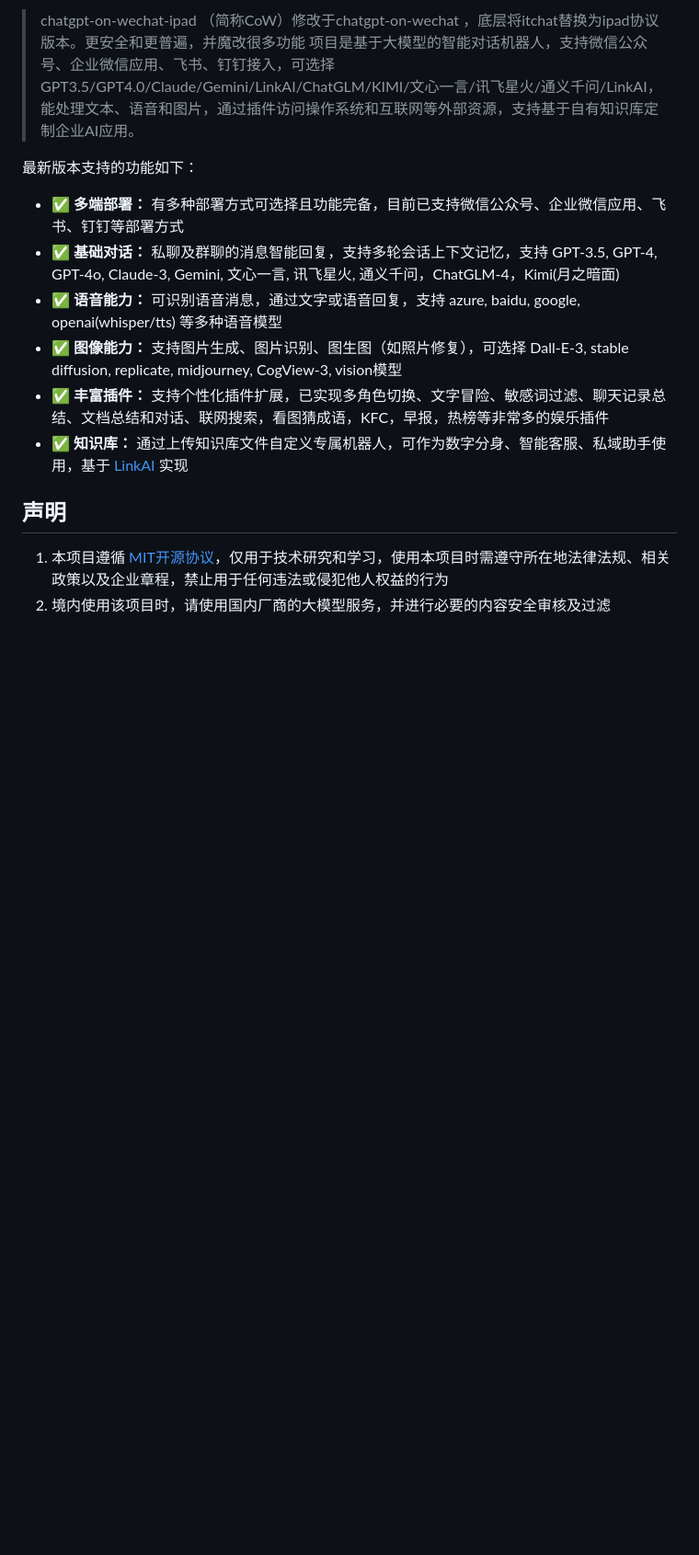
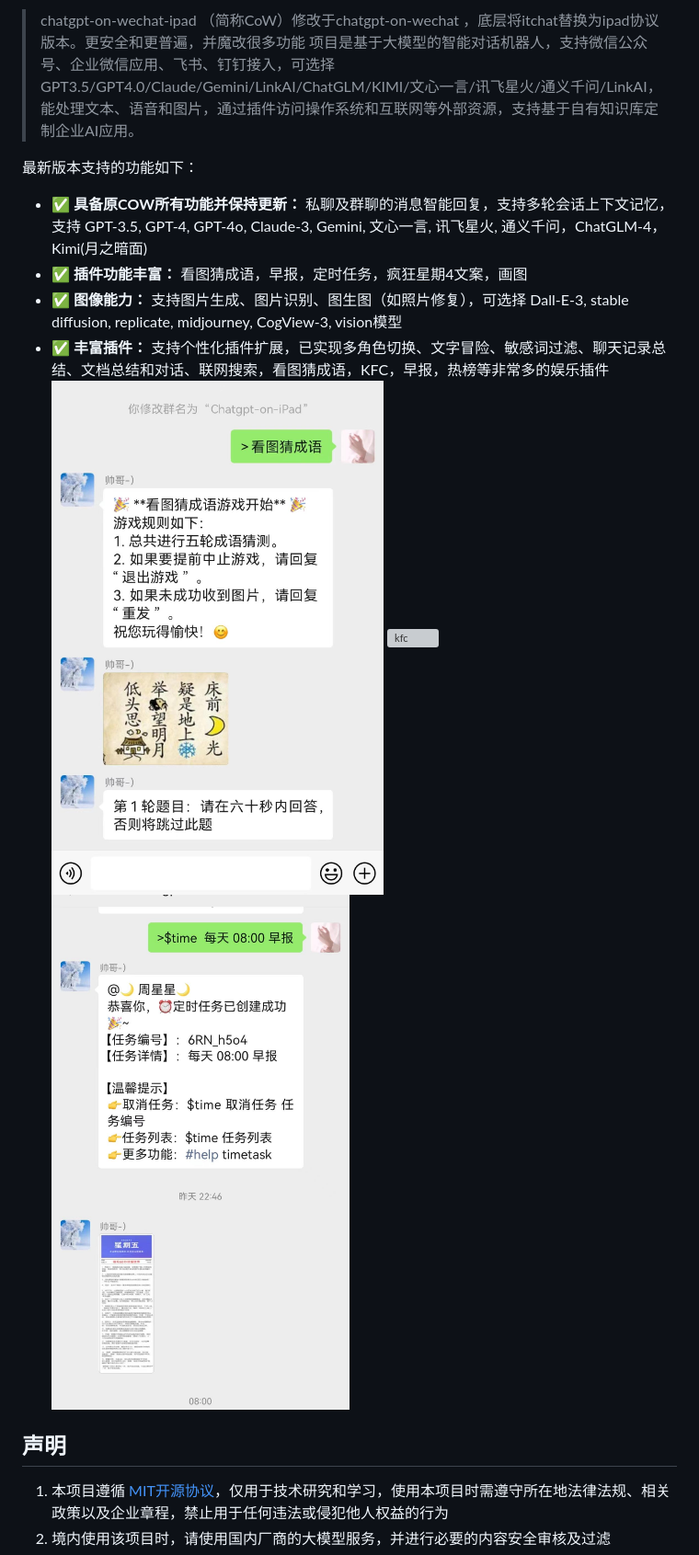
Before and after one commit to azz212/chatgpt-on-wechat-ipad, a Markdown page: README.md, the part around one of its changes. Shown at 92% size. GitHub-like rendering; pictures changed too: docs/images/idiom.jpg (added), docs/images/morning.jpg (added); blank space fills up the shorter version; grey boxes are pictures that could not be loaded.

```diff
--- a/README.md
+++ b/README.md
@@ -4,14 +4,13 @@
 > 项目是基于大模型的智能对话机器人，支持微信公众号、企业微信应用、飞书、钉钉接入，可选择GPT3.5/GPT4.0/Claude/Gemini/LinkAI/ChatGLM/KIMI/文心一言/讯飞星火/通义千问/LinkAI，能处理文本、语音和图片，通过插件访问操作系统和互联网等外部资源，支持基于自有知识库定制企业AI应用。
 
 最新版本支持的功能如下：
-
--  ✅   **多端部署：** 有多种部署方式可选择且功能完备，目前已支持微信公众号、企业微信应用、飞书、钉钉等部署方式
--  ✅   **基础对话：** 私聊及群聊的消息智能回复，支持多轮会话上下文记忆，支持 GPT-3.5, GPT-4, GPT-4o, Claude-3, Gemini, 文心一言, 讯飞星火, 通义千问，ChatGLM-4，Kimi(月之暗面)
--  ✅   **语音能力：** 可识别语音消息，通过文字或语音回复，支持 azure, baidu, google, openai(whisper/tts) 等多种语音模型
+-  ✅   **具备原COW所有功能并保持更新：** 私聊及群聊的消息智能回复，支持多轮会话上下文记忆，支持 GPT-3.5, GPT-4, GPT-4o, Claude-3, Gemini, 文心一言, 讯飞星火, 通义千问，ChatGLM-4，Kimi(月之暗面)
+-  ✅   **插件功能丰富：** 看图猜成语，早报，定时任务，疯狂星期4文案，画图
 -  ✅   **图像能力：** 支持图片生成、图片识别、图生图（如照片修复），可选择 Dall-E-3, stable diffusion, replicate, midjourney, CogView-3, vision模型
 -  ✅   **丰富插件：** 支持个性化插件扩展，已实现多角色切换、文字冒险、敏感词过滤、聊天记录总结、文档总结和对话、联网搜索，看图猜成语，KFC，早报，热榜等非常多的娱乐插件
--  ✅   **知识库：** 通过上传知识库文件自定义专属机器人，可作为数字分身、智能客服、私域助手使用，基于 [LinkAI](https://link-ai.tech) 实现
-
+![看图猜成语](docs/images/idiom.jpg)
+![kfc](docs/images/kfc.jpg)
+![早报](docs/images/morning.jpg)
 ## 声明
 
 1. 本项目遵循 [MIT开源协议](/LICENSE)，仅用于技术研究和学习，使用本项目时需遵守所在地法律法规、相关政策以及企业章程，禁止用于任何违法或侵犯他人权益的行为
```
Also changed, not shown: other parts of README.md (+6 -2 lines), docs/images/KFC.jpg (added), 1 other file.
